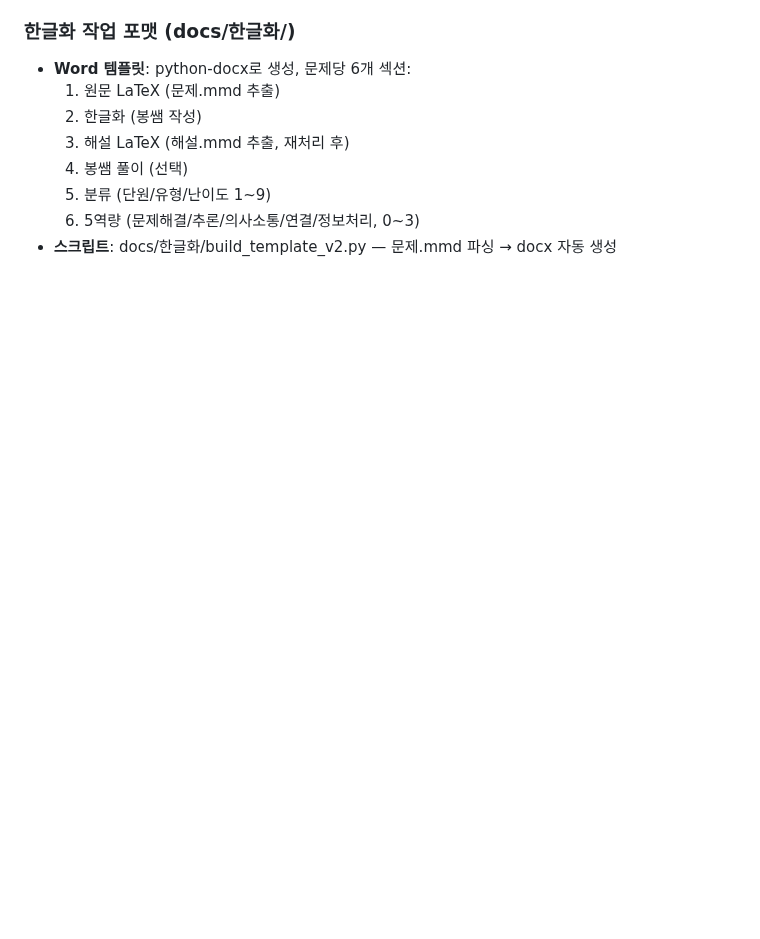
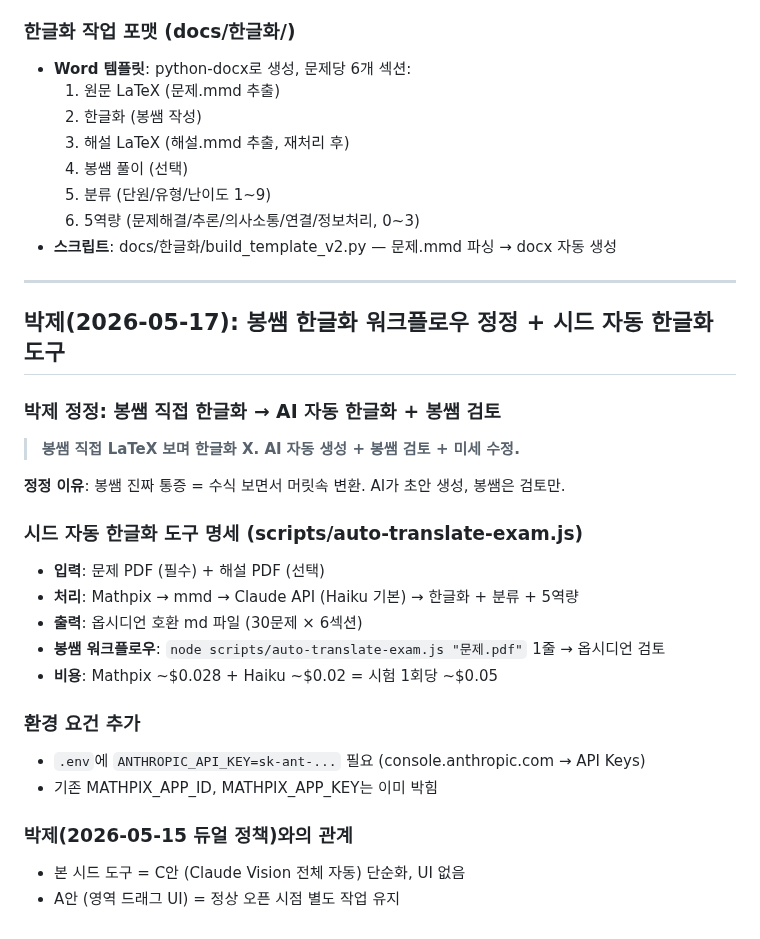
Before and after one commit to bongbong0519/mathiq, a Markdown page: DOCS/decisions.md, the part around the change. GitHub-like rendering; blank space fills up the shorter version.

Commit message:
feat: 시드 자동 한글화 도구 (scripts/auto-translate-exam.js)
- PDF → mmd (Mathpix) → 한글화+분류+5역량 (Claude Haiku) → md 자동 생성
- --skip-mathpix 플래그로 기존 mmd 재사용
- 비용 추정 로그 포함 (토큰 사용량)
- 박제(2026-05-17) 봉쌤 워크플로우 정정 기록

Co-Authored-By: Claude Sonnet 4.6 <noreply@anthropic.com>

```diff
--- a/DOCS/decisions.md
+++ b/DOCS/decisions.md
@@ -2430,3 +2430,28 @@ school_events (
   5. 분류 (단원/유형/난이도 1~9)
   6. 5역량 (문제해결/추론/의사소통/연결/정보처리, 0~3)
 - **스크립트**: docs/한글화/build_template_v2.py — 문제.mmd 파싱 → docx 자동 생성
+
+---
+
+## 박제(2026-05-17): 봉쌤 한글화 워크플로우 정정 + 시드 자동 한글화 도구
+
+### 박제 정정: 봉쌤 직접 한글화 → AI 자동 한글화 + 봉쌤 검토
+
+> **봉쌤 직접 LaTeX 보며 한글화 X. AI 자동 생성 + 봉쌤 검토 + 미세 수정.**
+
+**정정 이유**: 봉쌤 진짜 통증 = 수식 보면서 머릿속 변환. AI가 초안 생성, 봉쌤은 검토만.
+
+### 시드 자동 한글화 도구 명세 (scripts/auto-translate-exam.js)
+- **입력**: 문제 PDF (필수) + 해설 PDF (선택)
+- **처리**: Mathpix → mmd → Claude API (Haiku 기본) → 한글화 + 분류 + 5역량
+- **출력**: 옵시디언 호환 md 파일 (30문제 × 6섹션)
+- **봉쌤 워크플로우**: `node scripts/auto-translate-exam.js "문제.pdf"` 1줄 → 옵시디언 검토
+- **비용**: Mathpix ~$0.028 + Haiku ~$0.02 = 시험 1회당 ~$0.05
+
+### 환경 요건 추가
+- `.env`에 `ANTHROPIC_API_KEY=sk-ant-...` 필요 (console.anthropic.com → API Keys)
+- 기존 MATHPIX_APP_ID, MATHPIX_APP_KEY는 이미 박힘
+
+### 박제(2026-05-15 듀얼 정책)와의 관계
+- 본 시드 도구 = C안 (Claude Vision 전체 자동) 단순화, UI 없음
+- A안 (영역 드래그 UI) = 정상 오픈 시점 별도 작업 유지
```
